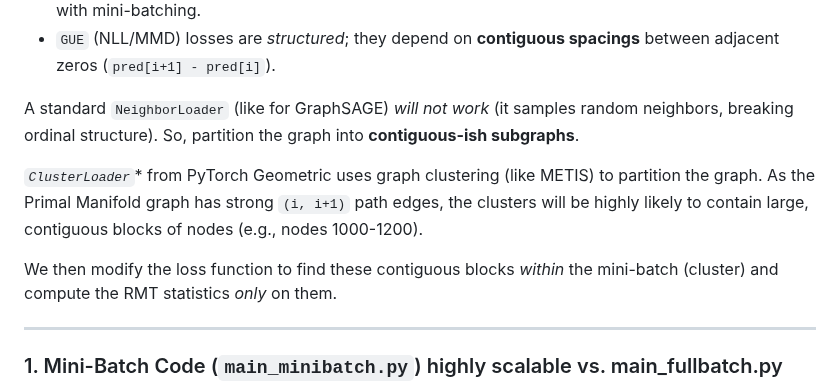
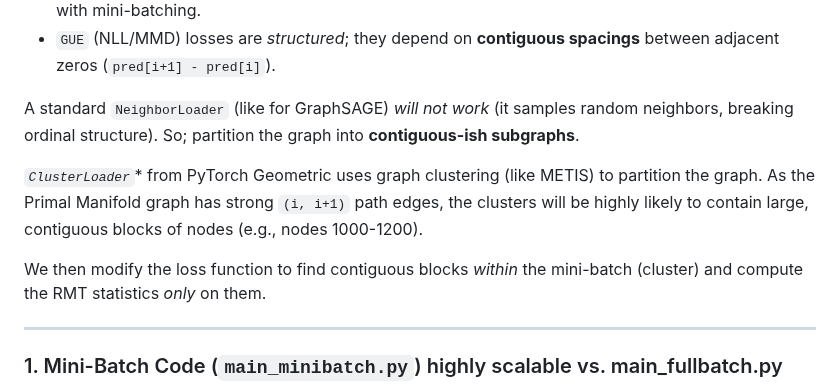
Before and after one commit to XORBKPT/GCP_Hybrid_Neural_Renormalization_Group_Model_RH_Exploration, a Markdown page: main_minibatch.md, the part around the change. Drawn GitHub-style.

```diff
--- a/main_minibatch.md
+++ b/main_minibatch.md
@@ -6,11 +6,11 @@ The challenge in mini-batching is **preserving the loss structure**.
   * `RG` penalty is a *global* property of the model (comparing two full-graph forward passes). No good with mini-batching.
   * `GUE` (NLL/MMD) losses are *structured*; they depend on **contiguous spacings** between adjacent zeros (`pred[i+1] - pred[i]`).
 
-A standard `NeighborLoader` (like for GraphSAGE) *will not work* (it samples random neighbors, breaking ordinal structure). So, partition the graph into **contiguous-ish subgraphs**.
+A standard `NeighborLoader` (like for GraphSAGE) *will not work* (it samples random neighbors, breaking ordinal structure). So; partition the graph into **contiguous-ish subgraphs**.
 
  *`ClusterLoader`** from PyTorch Geometric uses graph clustering (like METIS) to partition the graph. As the Primal Manifold graph has strong `(i, i+1)` path edges, the clusters will be highly likely to contain large, contiguous blocks of nodes (e.g., nodes 1000-1200).
 
-We then modify the loss function to find these contiguous blocks *within* the mini-batch (cluster) and compute the RMT statistics *only* on them.
+We then modify the loss function to find contiguous blocks *within* the mini-batch (cluster) and compute the RMT statistics *only* on them.
 
 -----
 
```
